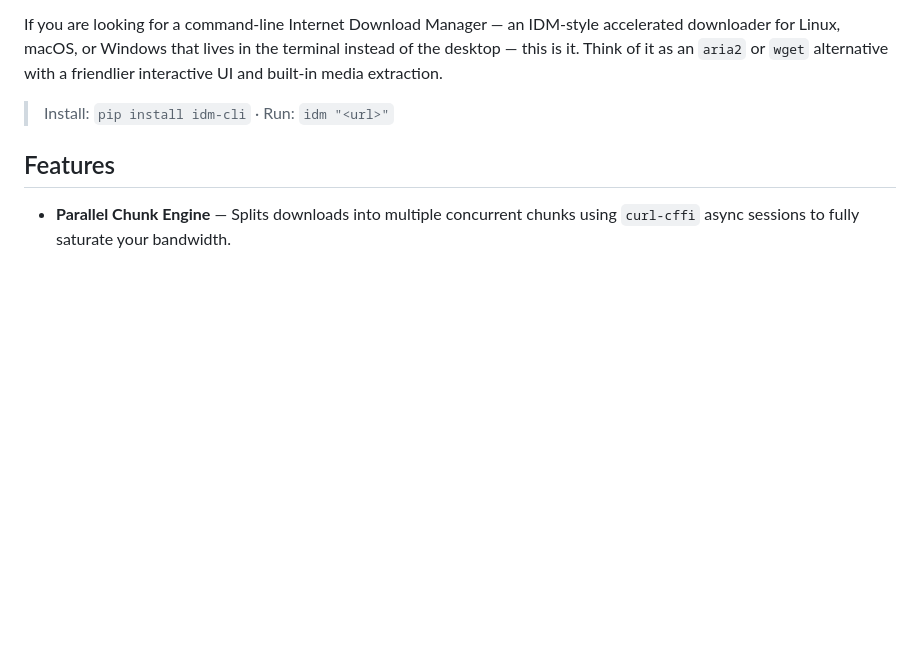
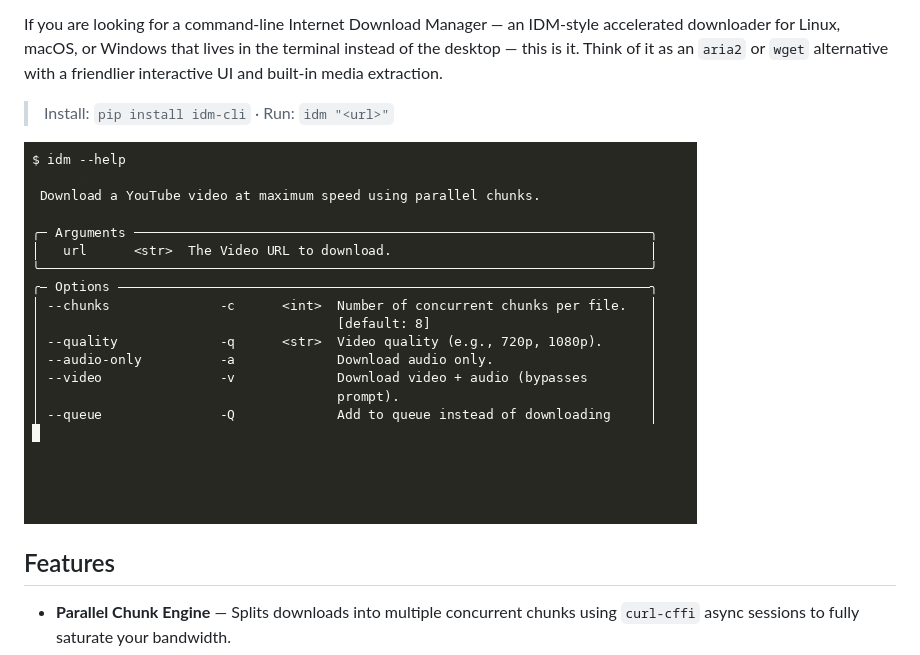
Before and after one commit to rj41-w2/idm-cli, a Markdown page: README.md, the part around the change. GitHub-like rendering; pictures changed too: docs/demo.gif (added); blank space fills up the shorter version.

```diff
--- a/README.md
+++ b/README.md
@@ -27,6 +27,8 @@ instead of the desktop — this is it. Think of it as an `aria2` or `wget`
 alternative with a friendlier interactive UI and built-in media extraction.
 
 > Install: `pip install idm-cli` · Run: `idm "<url>"`
+
+![IDM-CLI demo: downloading a 10 MB file with 8 parallel chunks, then a PDF, showing live progress and the saved path](docs/demo.gif)
 
 ## Features
 
```
Also changed, not shown: CHANGELOG.md (+10 -4 lines), 3 other files.
